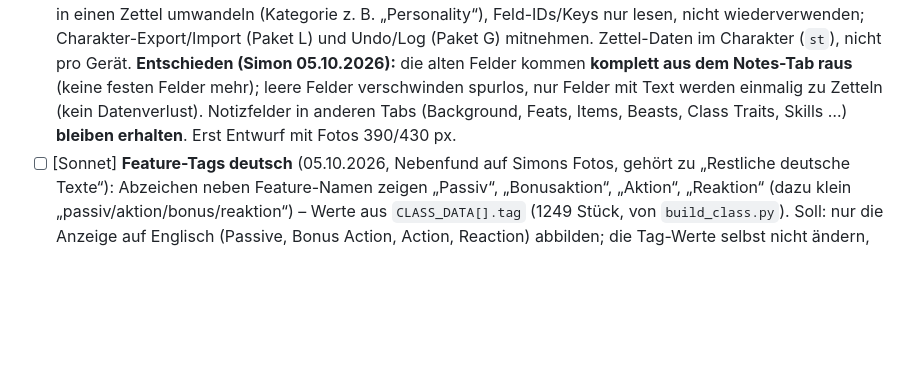
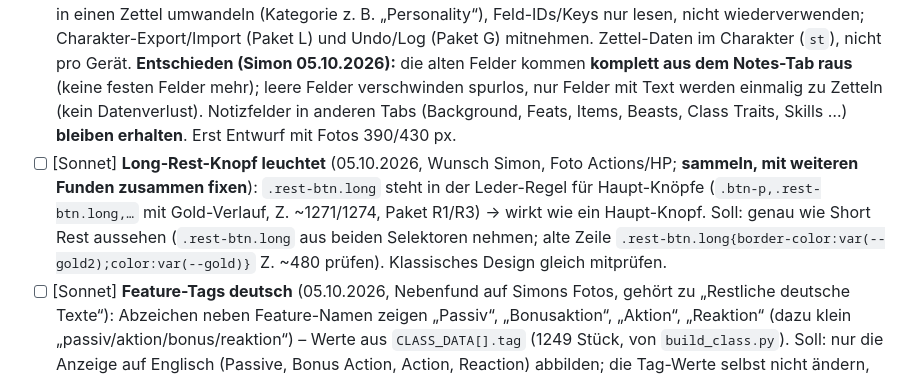
Before and after one commit to Claywell1810/Willow, a Markdown page: docs/FIXLISTE.md, the part around the change. Rendered like a GitHub page; blank space fills up the shorter version.

Commit message:
Fixliste: Long-Rest-Knopf wie Short Rest (Wunsch Simon, wird gesammelt)
Co-Authored-By: Claude Opus 5.5 <noreply@anthropic.com>
Claude-Session: https://claude.ai/code/session_01CfnfHignfQHv3hag4v93FG

```diff
--- a/docs/FIXLISTE.md
+++ b/docs/FIXLISTE.md
@@ -201,6 +201,7 @@ Die offenen Punkte sind zu Paketen gebündelt; **je Paket ein eigener Chat** (Mo
 - [ ] [Opus] **Class/Subclass-Features im Info-Tab einklappbar** (05.10.2026, Wunsch Simon, Fotos Druid/Circle of the Shepherd; **sammeln, mit weiteren Funden zusammen fixen**): Die Abschnitte „Class: …“ und „Subclass: …“ (`buildClsLore`/`buildSubclsLore`, auch die der Multiclass-Klassen) sind sehr lang. Soll: jedes Feature einzeln einklappbar (Kopf mit Name + Tag tippbar); **automatisch aufgeklappt nur die Features der aktuellen Stufe** (bei Multiclass: Stufe der jeweiligen Klasse), alle anderen eingeklappt; „Collapse“ für den ganzen Abschnitt bleibt. Beim Fix klären: Stufen-Überschrift („Level 3“) zusätzlich als Klapp-Gruppe? Zustand merken oder bei jedem Level-Up neu setzen? Fotos 390/430 px.
 - [ ] [Opus] **Eigener Farbregler für Überschriften + Kastenrahmen** (05.10.2026, Wunsch Simon, Foto Druid Leder; **sammeln, mit weiteren Funden zusammen fixen**): Der Regler „Accent/Gold“ in ⚙ ändert zu viel auf einmal. Soll: neuer Farb-Key (z. B. `frame`, Gruppe Accents) nur für den **Kopfbereich mit Artwork** (`.hx-hero`: Vignette/Bäume, Klassen-Emblem samt Ring, Lichtpunkte; Korrektur Simon: „Header“ = dieser obere Abschnitt, **nicht** die Abschnitts-Überschriften) und die Rahmen der Kästen (`.sec`-Rahmen, Ecken, Trennlinien); Grundwert = heutiger Wert des Themes bzw. des Accent-Reglers, damit sich ohne eigene Farbe nichts ändert. **Kein festes Grün für den Druiden** (Simon 05.10.2026): Grün ist nur Simons eigene Einstellung als Beispiel, keine neue Theme-Farbe. Bestehende Keys nicht umbenennen (B1d). Vor R5 (Pergament) oder mit R5 bauen, weil Light dieselben Keys braucht. Fotos 390/430 px, beide Designs.
 - [ ] [Opus] **Notes-Tab als Notizzettel-Sammlung** (05.10.2026, Wunsch Simon; **sammeln, mit weiteren Funden zusammen fixen**, eher eigenes Teilpaket, Opus Hoch): Tab möglichst offen halten. Die festen Felder `n_pers` (Personality), `n_ideal`, `n_bond`, `n_flaw` und `n_notes` (Adventures, NPCs …) braucht Simon nicht. Soll: beliebig viele Notizzettel (Titel + Text, ggf. Datum), **frei kategorisierbar** (eigene Kategorien/Tags anlegen, z. B. NPCs, Orte, Quests, Lore), Filter nach Kategorie + Suche, um schnell etwas wiederzufinden; neu/bearbeiten/löschen, sortierbar. **Savegames:** vorhandene Inhalte der alten Felder nicht verlieren → beim Laden je nicht-leeres Feld in einen Zettel umwandeln (Kategorie z. B. „Personality“), Feld-IDs/Keys nur lesen, nicht wiederverwenden; Charakter-Export/Import (Paket L) und Undo/Log (Paket G) mitnehmen. Zettel-Daten im Charakter (`st`), nicht pro Gerät. **Entschieden (Simon 05.10.2026):** die alten Felder kommen **komplett aus dem Notes-Tab raus** (keine festen Felder mehr); leere Felder verschwinden spurlos, nur Felder mit Text werden einmalig zu Zetteln (kein Datenverlust). Notizfelder in anderen Tabs (Background, Feats, Items, Beasts, Class Traits, Skills …) **bleiben erhalten**. Erst Entwurf mit Fotos 390/430 px.
+- [ ] [Sonnet] **Long-Rest-Knopf leuchtet** (05.10.2026, Wunsch Simon, Foto Actions/HP; **sammeln, mit weiteren Funden zusammen fixen**): `.rest-btn.long` steht in der Leder-Regel für Haupt-Knöpfe (`.btn-p,.rest-btn.long,…` mit Gold-Verlauf, Z. ~1271/1274, Paket R1/R3) → wirkt wie ein Haupt-Knopf. Soll: genau wie Short Rest aussehen (`.rest-btn.long` aus beiden Selektoren nehmen; alte Zeile `.rest-btn.long{border-color:var(--gold2);color:var(--gold)}` Z. ~480 prüfen). Klassisches Design gleich mitprüfen.
 - [ ] [Sonnet] **Feature-Tags deutsch** (05.10.2026, Nebenfund auf Simons Fotos, gehört zu „Restliche deutsche Texte“): Abzeichen neben Feature-Namen zeigen „Passiv“, „Bonusaktion“, „Aktion“, „Reaktion“ (dazu klein „passiv/aktion/bonus/reaktion“) – Werte aus `CLASS_DATA[].tag` (1249 Stück, von `build_class.py`). Soll: nur die Anzeige auf Englisch (Passive, Bonus Action, Action, Reaction) abbilden; die Tag-Werte selbst nicht ändern, falls Actions/Combat sie auswerten (vorher grep).
 - [x] ✔ (05.10.2026, mit Paket R4: `oninput` speichert nur, `onchange` baut neu; Test „Paket R4“) [Sonnet] **Skills – Misc-Feld verliert nach jeder Taste den Fokus** (05.10.2026, Fund Paket R4): im Edit-Modus ruft `oninput` am Misc-Feld `buildSkills()` → Feld neu gebaut, Tastatur zu; „10“ oder „-2“ kaum eintippbar. Soll: erst bei `onchange` neu bauen (oder nur Zeile/Wert aktualisieren), Regressionstest.
 - [ ] [Sonnet] **Feat-Nachdruck Aberrant Dragonmark ERLW → EFA** (03.10.2026, Fund `neu_check.py` Paket N): App hat die ERLW-Fassung, 5e.tools `reprintedAs` EFA; `feat_add.py` fügt nur hinzu und überspringt gleiche Namen. Soll: Eintrag auf EFA umstellen (Name bleibt, `src`/`d`/`ab` neu, `FEAT_SPELLS` neu erzeugen, Background Aberrant Heir prüfen), dafür `feat_add.py` um „Nachdruck ersetzen“ wie `bg_convert.py --add` erweitern.
```
